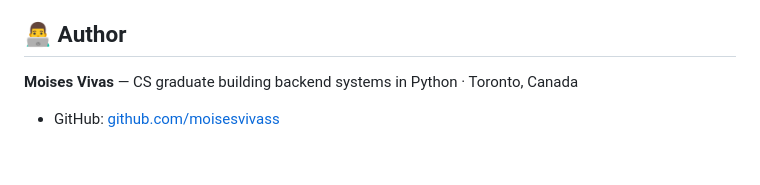
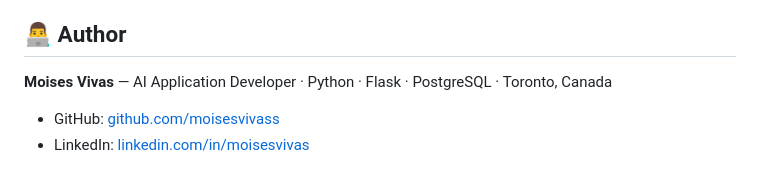
Before and after one commit to moisesvivass/construction-cost-tracker, a Markdown page: README.md, the part around the change. GitHub-like rendering.

Commit message:
docs: update author bio with full stack

```diff
--- a/README.md
+++ b/README.md
@@ -198,6 +198,7 @@ construction-cost-tracker/
 
 ## 👨‍💻 Author
 
-**Moises Vivas** — CS graduate building backend systems in Python · Toronto, Canada
+**Moises Vivas** — AI Application Developer · Python · Flask · PostgreSQL · Toronto, Canada
 
 - GitHub: [github.com/moisesvivass](https://github.com/moisesvivass)
+- LinkedIn: [linkedin.com/in/moisesvivas](https://linkedin.com/in/moisesvivas)
```
